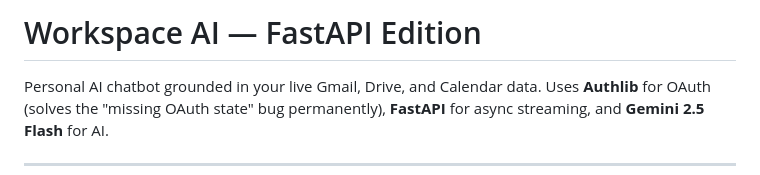
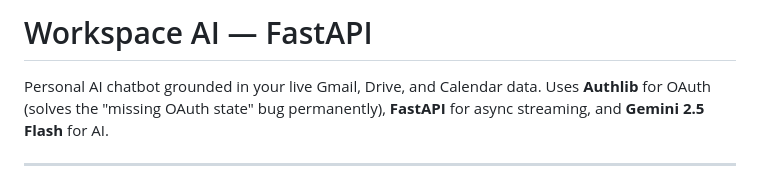
Before and after one commit to JoelPradhan007/AI-partner, a Markdown page: README.md, the part around the change. Rendered like a GitHub page.

Commit message:
Revise project title in README.md
Updated project title in README

```diff
--- a/README.md
+++ b/README.md
@@ -1,4 +1,4 @@
-# Workspace AI — FastAPI Edition
+# Workspace AI — FastAPI
 
 Personal AI chatbot grounded in your live Gmail, Drive, and Calendar data.
 Uses **Authlib** for OAuth (solves the "missing OAuth state" bug permanently),
```
